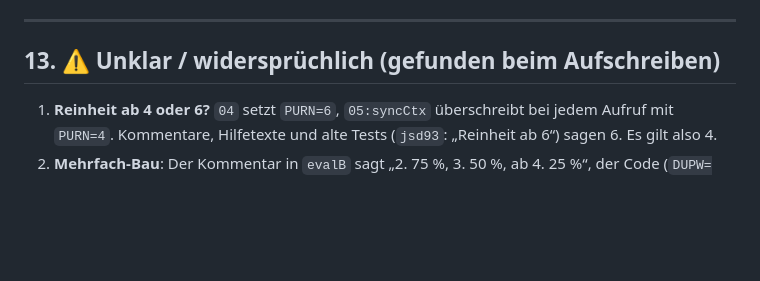
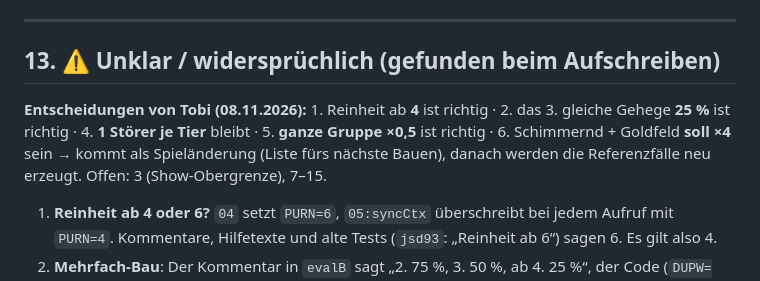
Before and after one commit to tobiasflieder-cloud/Zoolatro, a Markdown page: docs/regeln.md, the part around the change. GitHub-like rendering; blank space fills up the shorter version.

Commit message:
regeln.md: Entscheidungen zu den Widersprüchen
Co-Authored-By: Claude Opus 5.5 <noreply@anthropic.com>
Claude-Session: https://claude.ai/code/session_019Sna5eKTXydT65SKwqgXi3

```diff
--- a/docs/regeln.md
+++ b/docs/regeln.md
@@ -334,6 +334,10 @@ Zoo-Momente (`09:MOMENTS`).
 ---
 
 ## 13. ⚠️ Unklar / widersprüchlich (gefunden beim Aufschreiben)
+
+**Entscheidungen von Tobi (08.11.2026):** 1. Reinheit ab **4** ist richtig · 2. das 3. gleiche Gehege **25 %** ist richtig ·
+4. **1 Störer je Tier** bleibt · 5. **ganze Gruppe ×0,5** ist richtig · 6. Schimmernd + Goldfeld **soll ×4** sein → kommt als
+Spieländerung (Liste fürs nächste Bauen), danach werden die Referenzfälle neu erzeugt. Offen: 3 (Show-Obergrenze), 7–15.
 1. **Reinheit ab 4 oder 6?** `04` setzt `PURN=6`, `05:syncCtx` überschreibt bei jedem Aufruf mit `PURN=4`. Kommentare, Hilfetexte und
    alte Tests (`jsd93`: „Reinheit ab 6“) sagen 6. Es gilt also 4.
 2. **Mehrfach-Bau**: Der Kommentar in `evalB` sagt „2. 75 %, 3. 50 %, ab 4. 25 %“, der Code (`DUPW=[1,.75,.25]`) gibt dem 3. schon 25 %.
```
